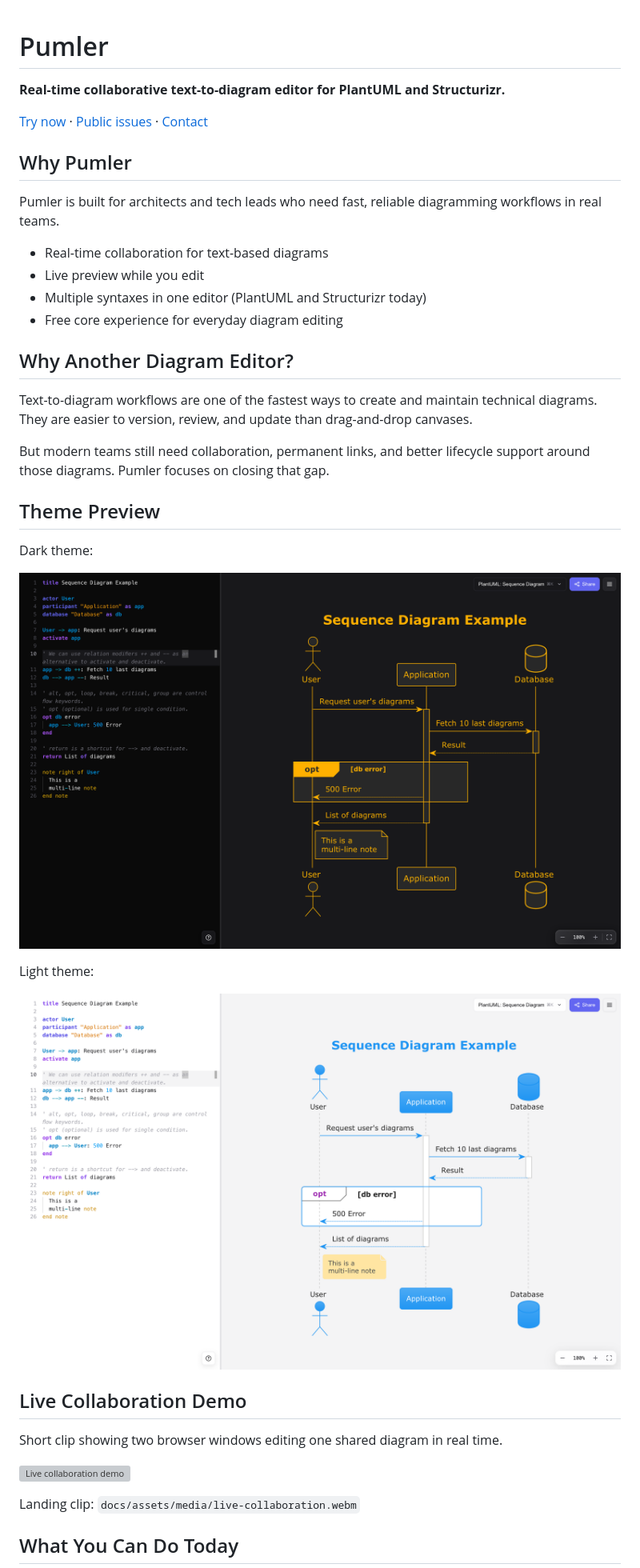
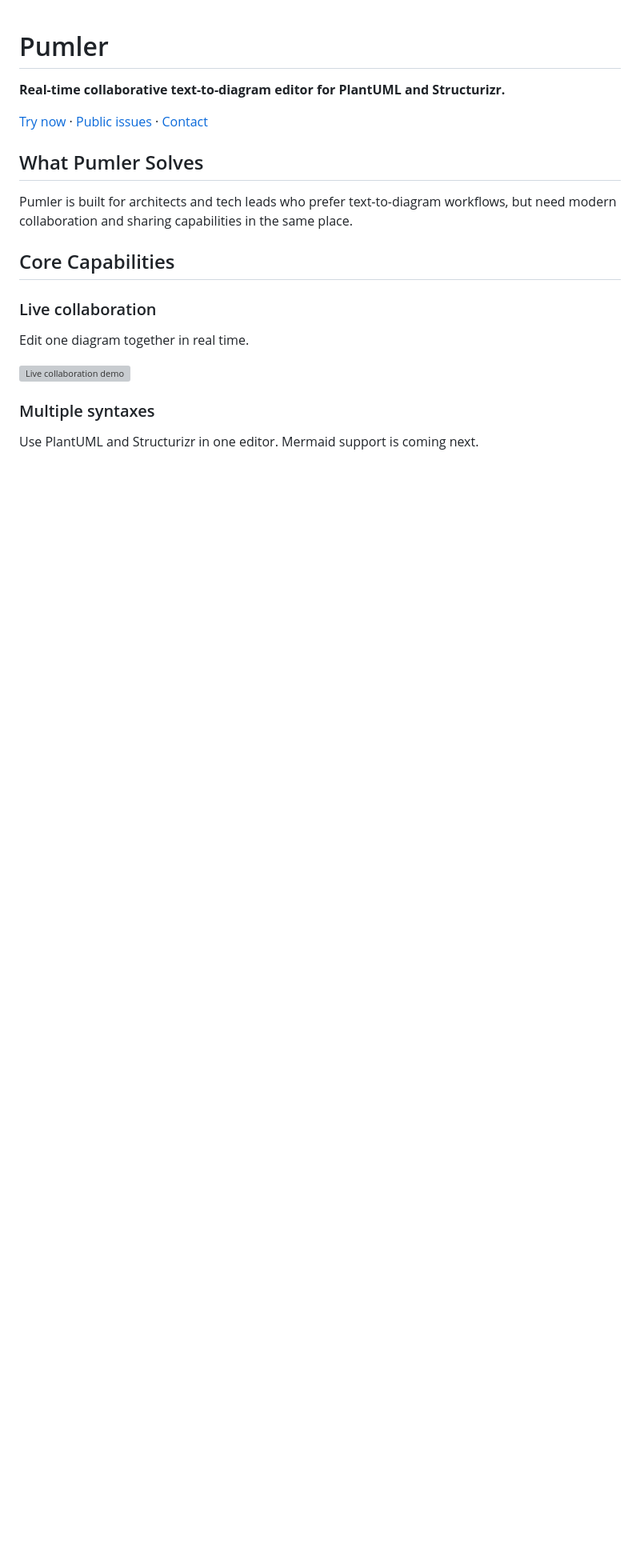
Before and after one commit to pumler/pumler, a Markdown page: README.md, the part around the change printed below. Shown: that part at 80% size. Rendered like a GitHub page; blank space fills up the shorter version; grey boxes are pictures that could not be loaded.

```diff
--- a/README.md
+++ b/README.md
@@ -4,38 +4,19 @@
 
 [Try now](https://pumler.com) · [Public issues](https://github.com/pumler/pumler/issues) · [Contact](mailto:info@pumler.com)
 
-## Why Pumler
+## What Pumler Solves
 
-Pumler is built for architects and tech leads who need fast, reliable diagramming workflows in real teams.
+Pumler is built for architects and tech leads who prefer text-to-diagram workflows, but need modern collaboration and sharing capabilities in the same place.
 
-- Real-time collaboration for text-based diagrams
-- Live preview while you edit
-- Multiple syntaxes in one editor (PlantUML and Structurizr today)
-- Free core experience for everyday diagram editing
+## Core Capabilities
 
-## Why Another Diagram Editor?
+### Live collaboration
 
-Text-to-diagram workflows are one of the fastest ways to create and maintain technical diagrams. They are easier to version, review, and update than drag-and-drop canvases.
-
-But modern teams still need collaboration, permanent links, and better lifecycle support around those diagrams. Pumler focuses on closing that gap.
-
-## Theme Preview
-
-Dark theme:
-
-![Pumler dark theme](docs/assets/images/pumler-editor-dark.png)
-
-Light theme:
-
-![Pumler light theme](docs/assets/images/pumler-editor-light.png)
-
-## Live Collaboration Demo
-
-Short clip showing two browser windows editing one shared diagram in real time.
+Edit one diagram together in real time.
 
 ![Live collaboration demo](docs/assets/media/live-collaboration.gif)
 
-Landing clip: `docs/assets/media/live-collaboration.webm`
+### Multiple syntaxes
 
-## What You Can Do Today
+Use PlantUML and Structurizr in one editor. Mermaid support is coming next.
 
```
Also changed, not shown: other parts of README.md (+28 -38 lines), docs/assets/images/feature-command-palette-light.png (added), docs/assets/images/feature-completion-light.png (added), docs/assets/images/feature-export-controls-light.png (added), 2 other files.
